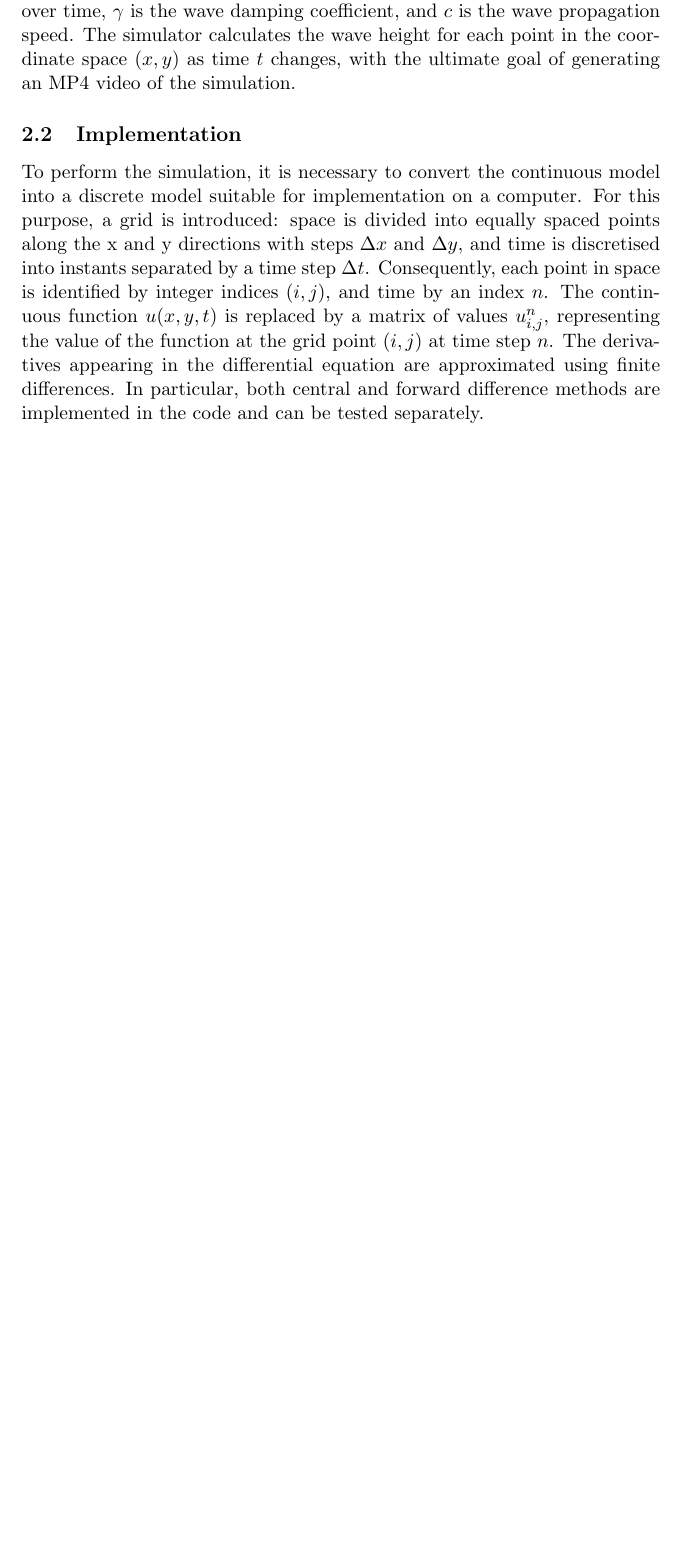
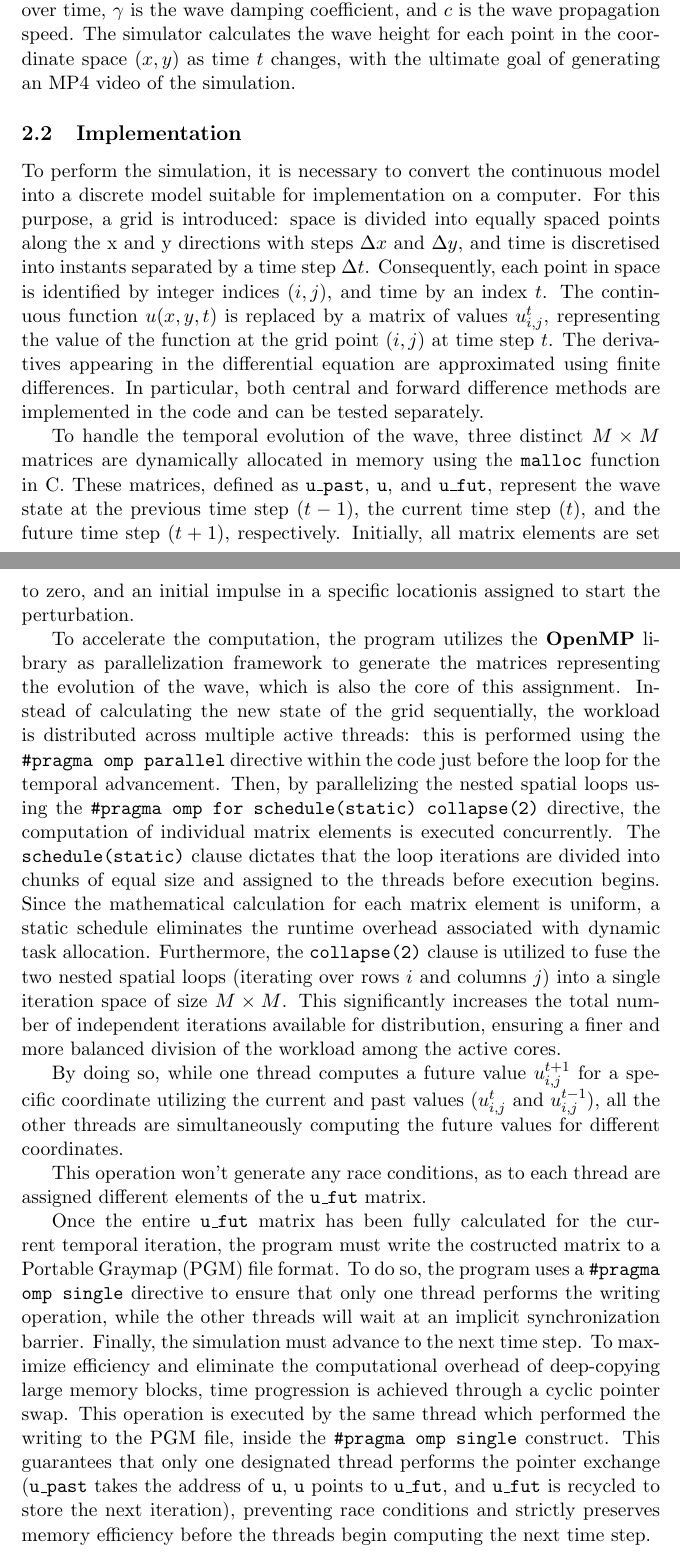
Before and after one commit to TucanoCode04/HPC_Exam_Project_01, a LaTeX document (report/report.tex): part of page 1 of 3 before the commit and two parts of pages 1 and 2 of 4 after it, the two joined at a grey line, cut so that both start at the same text, the shorter picture padded with empty space. Compiled offline with pdfLaTeX.

Commit message:
report part1

```diff
--- a/report/report.tex
+++ b/report/report.tex
@@ -16,9 +16,22 @@ Where $u(x,y,t)$ represents the height of the wave on a two-dimensional plane ov
 
 \subsection{Implementation}
 To perform the simulation, it is necessary to convert the continuous model into a discrete model suitable for implementation on a computer. For this purpose, a grid is introduced: space is divided into equally spaced points along the x and y directions with steps $\Delta x$ and $\Delta y$, and time is discretised into instants separated by a time step $\Delta t$.
-Consequently, each point in space is identified by integer indices $(i,j)$, and time by an index $n$. The continuous function $u(x,y,t)$ is replaced by a matrix of values $u_{i,j}^{n}$, representing the value of the function at the grid point $(i,j)$ at time step $n$. The derivatives appearing in the differential equation are approximated using finite differences. In particular, both central and forward difference methods are implemented in the code and can be tested separately.
+Consequently, each point in space is identified by integer indices $(i,j)$, and time by an index $t$. The continuous function $u(x,y,t)$ is replaced by a matrix of values $u_{i,j}^{t}$, representing the value of the function at the grid point $(i,j)$ at time step $t$. The derivatives appearing in the differential equation are approximated using finite differences. In particular, both central and forward difference methods are implemented in the code and can be tested separately.
 
 
+To handle the temporal evolution of the wave, three distinct $M \times M$ matrices are dynamically allocated in memory using the \texttt{malloc} function in C. These matrices, defined as \texttt{u\_past}, \texttt{u}, and \texttt{u\_fut}, represent the wave state at the previous time step ($t-1$), the current time step ($t$), and the future time step ($t+1$), respectively. Initially, all matrix elements are set to zero, and an initial impulse in a specific locationis assigned to start the perturbation.
+
+To accelerate the computation, the program utilizes the \textbf{OpenMP} library as parallelization framework to generate the matrices representing the evolution of the wave, which is also the core of this assignment. Instead of calculating the new state of the grid sequentially, the workload is distributed across multiple active threads: this is performed using the \texttt{\#pragma omp parallel} directive within the code just before the loop for the temporal advancement. Then, by parallelizing the nested spatial loops using the \texttt{\#pragma omp for schedule(static) collapse(2)} directive, the computation of individual matrix elements is executed concurrently. The \texttt{schedule(static)} clause dictates that the loop iterations are divided into chunks of equal size and assigned to the threads before execution begins. Since the mathematical calculation for each matrix element is uniform, a static schedule eliminates the runtime overhead associated with dynamic task allocation. Furthermore, the \texttt{collapse(2)} clause is utilized to fuse the two nested spatial loops (iterating over rows $i$ and columns $j$) into a single iteration space of size $M \times M$. This significantly increases the total number of independent iterations available for distribution, ensuring a finer and more balanced division of the workload among the active cores.
+
+By doing so, while one thread computes a future value $u_{i,j}^{t+1}$ for a specific coordinate utilizing the current and past values ($u_{i,j}^{t}$ and $u_{i,j}^{t-1}$), all the other threads are simultaneously computing the future values for different coordinates.
+
+This operation won't generate any race conditions, as to each thread are assigned different elements of the \texttt{u\_fut} matrix.
+
+Once the entire \texttt{u\_fut} matrix has been fully calculated for the current temporal iteration, the program must write the costructed matrix to a Portable Graymap (PGM) file format. To do so, the program uses a \texttt{\#pragma omp single} directive to ensure that only one thread performs the writing operation, while the other threads will wait at an implicit synchronization barrier.
+Finally, the simulation must advance to the next time step. To maximize efficiency and eliminate the computational overhead of deep-copying large memory blocks, time progression is achieved through a cyclic pointer swap. This operation is executed by the same thread which performed the writing to the PGM file, inside the \texttt{\#pragma omp single} construct. This guarantees that only one designated thread performs the pointer exchange (\texttt{u\_past} takes the address of \texttt{u}, \texttt{u} points to \texttt{u\_fut}, and \texttt{u\_fut} is recycled to store the next iteration), preventing race conditions and strictly preserves memory efficiency before the threads begin computing the next time step.
+
+
+\subsection{Test}
 
 
 
```
Also changed, not shown: report/report.pdf, 5 other files.
